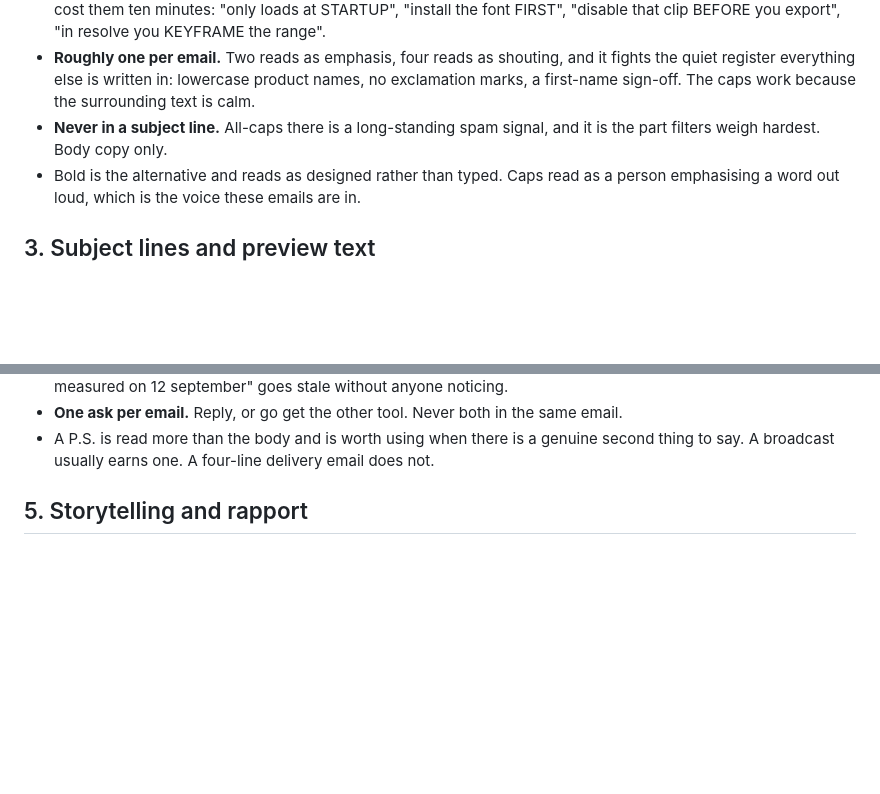
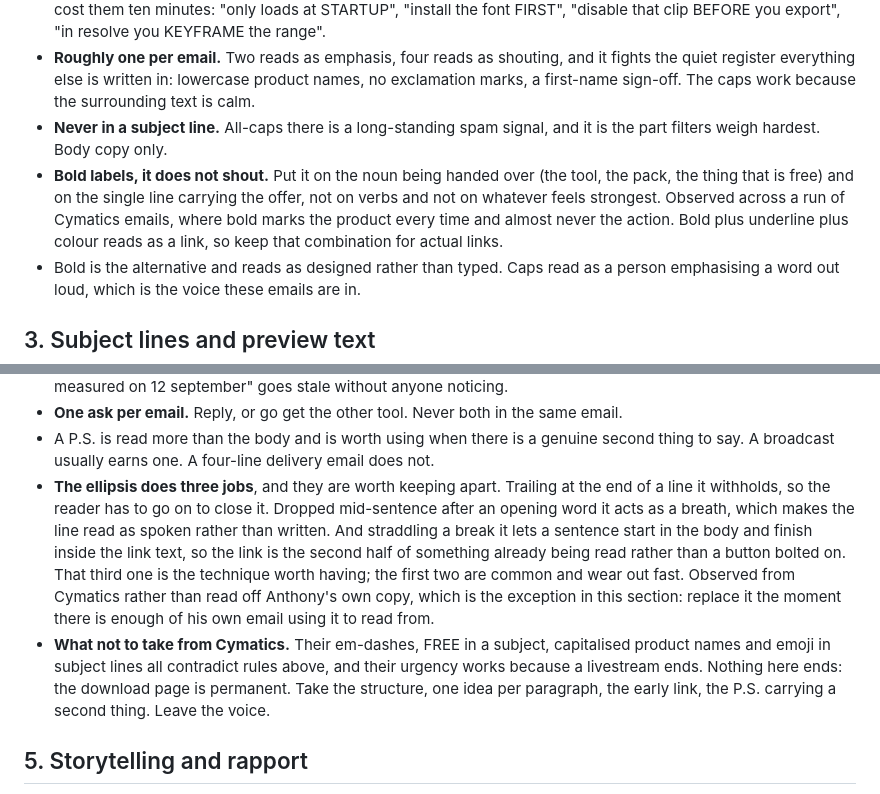
Before and after one commit to ntonyproduction/avp-landing, a Markdown page: skills/marketing/SKILL.md, 2 parts joined by grey strips. GitHub-like rendering; blank space fills up the shorter version.

Commit message:
Marketing: the ellipsis, bold as a label, and what not to take from Cymatics
Anthony asked for the ellipsis habit to be written down and pointed at Cymatics as his
reference. Three distinct jobs, separated because they are not interchangeable: trailing to
withhold, mid-sentence as a breath, and straddling a break so a sentence finishes inside the
link text. The third is the one worth having.

Marked as observed from Cymatics rather than read off his own copy, which makes it the
exception in a section built on the opposite principle, and flagged to be replaced once
enough of his own email uses it.

Also records what does not transfer. Their em-dashes, FREE subjects, capitalised product
names and subject-line emoji each contradict a rule already in this file, and their urgency
rests on a livestream ending. Nothing of his ends.

Co-Authored-By: Claude Opus 5 <noreply@anthropic.com>

```diff
--- a/skills/marketing/SKILL.md
+++ b/skills/marketing/SKILL.md
@@ -228,6 +228,11 @@ ever ships.
   first-name sign-off. The caps work because the surrounding text is calm.
 - **Never in a subject line.** All-caps there is a long-standing spam signal, and it is the part
   filters weigh hardest. Body copy only.
+- **Bold labels, it does not shout.** Put it on the noun being handed over (the tool, the pack,
+  the thing that is free) and on the single line carrying the offer, not on verbs and not on
+  whatever feels strongest. Observed across a run of Cymatics emails, where bold marks the
+  product every time and almost never the action. Bold plus underline plus colour reads as a
+  link, so keep that combination for actual links.
 - Bold is the alternative and reads as designed rather than typed. Caps read as a person emphasising
   a word out loud, which is the voice these emails are in.
 
@@ -262,6 +267,18 @@ ever ships.
 - **One ask per email.** Reply, or go get the other tool. Never both in the same email.
 - A P.S. is read more than the body and is worth using when there is a genuine second thing to
   say. A broadcast usually earns one. A four-line delivery email does not.
+- **The ellipsis does three jobs**, and they are worth keeping apart. Trailing at the end of a
+  line it withholds, so the reader has to go on to close it. Dropped mid-sentence after an
+  opening word it acts as a breath, which makes the line read as spoken rather than written.
+  And straddling a break it lets a sentence start in the body and finish inside the link text,
+  so the link is the second half of something already being read rather than a button bolted
+  on. That third one is the technique worth having; the first two are common and wear out fast.
+  Observed from Cymatics rather than read off Anthony's own copy, which is the exception in
+  this section: replace it the moment there is enough of his own email using it to read from.
+- **What not to take from Cymatics.** Their em-dashes, FREE in a subject, capitalised product
+  names and emoji in subject lines all contradict rules above, and their urgency works because
+  a livestream ends. Nothing here ends: the download page is permanent. Take the structure,
+  one idea per paragraph, the early link, the P.S. carrying a second thing. Leave the voice.
 
 ## 5. Storytelling and rapport
 
```
